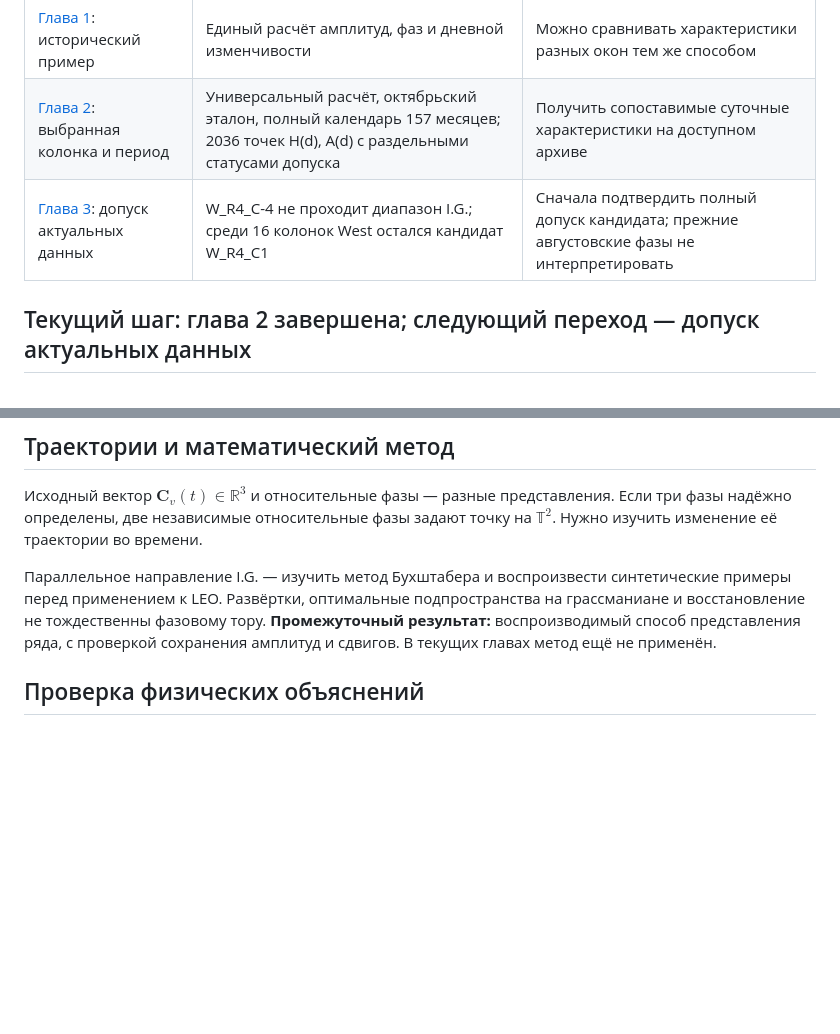
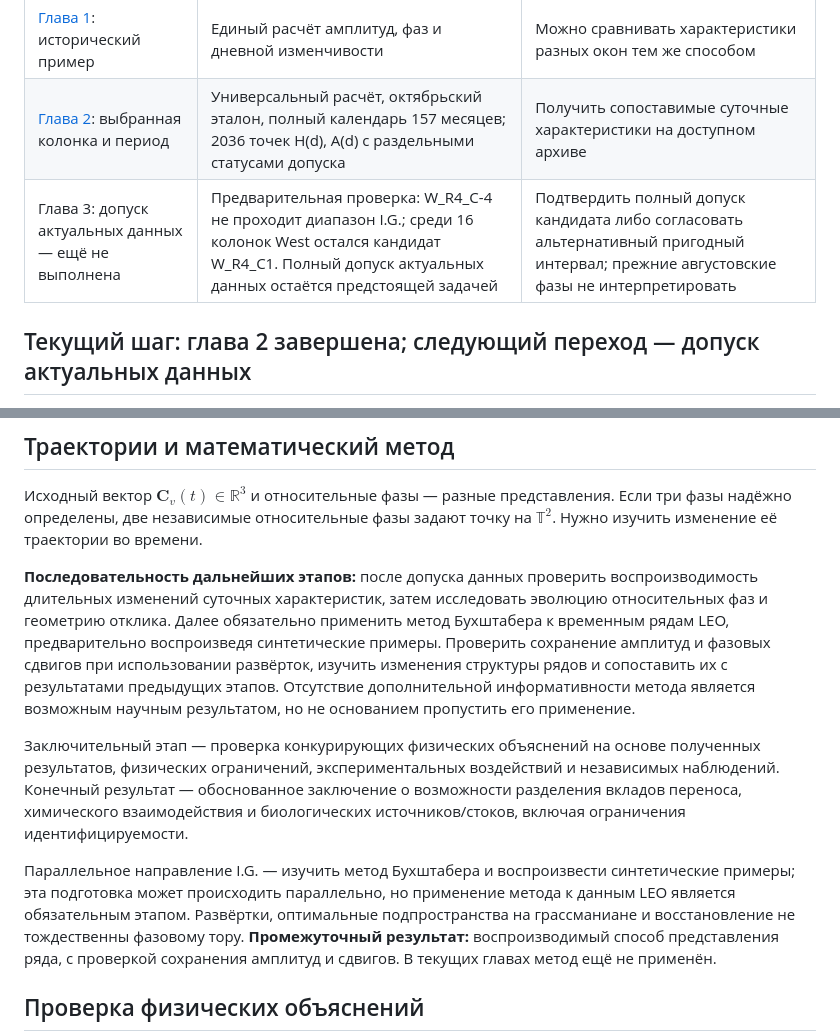
Before and after one commit to DimitriBolt/CO2Flux, a Markdown page: Project_description/Research_log/PLAN.md, 2 parts joined by grey strips. Rendered like a GitHub page; blank space fills up the shorter version.

Commit message:
План на все 7 глав, до конца.

```diff
--- a/Project_description/Research_log/PLAN.md
+++ b/Project_description/Research_log/PLAN.md
@@ -19,7 +19,7 @@
 |---|---|---|
 | [Глава 1](01_october_2017.ipynb): исторический пример | Единый расчёт амплитуд, фаз и дневной изменчивости | Можно сравнивать характеристики разных окон тем же способом |
 | [Глава 2](02_monthly_changes.ipynb): выбранная колонка и период | Универсальный расчёт, октябрьский эталон, полный календарь 157 месяцев; 2036 точек H(d), A(d) с раздельными статусами допуска | Получить сопоставимые суточные характеристики на доступном архиве |
-| [Глава 3](03_august_2026.ipynb): допуск актуальных данных | W_R4_C-4 не проходит диапазон I.G.; среди 16 колонок West остался кандидат W_R4_C1 | Сначала подтвердить полный допуск кандидата; прежние августовские фазы не интерпретировать |
+| Глава 3: допуск актуальных данных — ещё не выполнена | Предварительная проверка: W_R4_C-4 не проходит диапазон I.G.; среди 16 колонок West остался кандидат W_R4_C1. Полный допуск актуальных данных остаётся предстоящей задачей | Подтвердить полный допуск кандидата либо согласовать альтернативный пригодный интервал; прежние августовские фазы не интерпретировать |
 
 ## Текущий шаг: глава 2 завершена; следующий переход — допуск актуальных данных
 
@@ -155,8 +155,32 @@ $\mathbf C_v(t)\in((0,3000]\,\mathrm{ppm})^3$.
 представления. Если три фазы надёжно определены, две независимые относительные
 фазы задают точку на $\mathbb T^2$. Нужно изучить изменение её траектории во времени.
 
+**Последовательность дальнейших этапов:** после допуска
+данных проверить воспроизводимость длительных изменений
+суточных характеристик, затем исследовать эволюцию
+относительных фаз и геометрию отклика. Далее обязательно
+применить метод Бухштабера к временным рядам LEO,
+предварительно воспроизведя синтетические примеры.
+Проверить сохранение амплитуд и фазовых сдвигов при
+использовании развёрток, изучить изменения структуры
+рядов и сопоставить их с результатами предыдущих этапов.
+Отсутствие дополнительной информативности метода
+является возможным научным результатом, но не
+основанием пропустить его применение.
+
+Заключительный этап — проверка конкурирующих
+физических объяснений на основе полученных результатов,
+физических ограничений, экспериментальных воздействий
+и независимых наблюдений. Конечный результат —
+обоснованное заключение о возможности разделения
+вкладов переноса, химического взаимодействия и
+биологических источников/стоков, включая ограничения
+идентифицируемости.
+
 Параллельное направление I.G. — изучить метод Бухштабера и воспроизвести
-синтетические примеры перед применением к LEO. Развёртки, оптимальные
+синтетические примеры; эта подготовка может происходить параллельно,
+но применение метода к данным LEO является обязательным этапом.
+Развёртки, оптимальные
 подпространства на грассманиане и восстановление не тождественны фазовому тору.
 **Промежуточный результат:** воспроизводимый способ представления ряда,
 с проверкой сохранения амплитуд и сдвигов. В текущих главах метод ещё не применён.
```
Also changed, not shown: Project_description/Research_log/README.md (+5 -1 lines).
